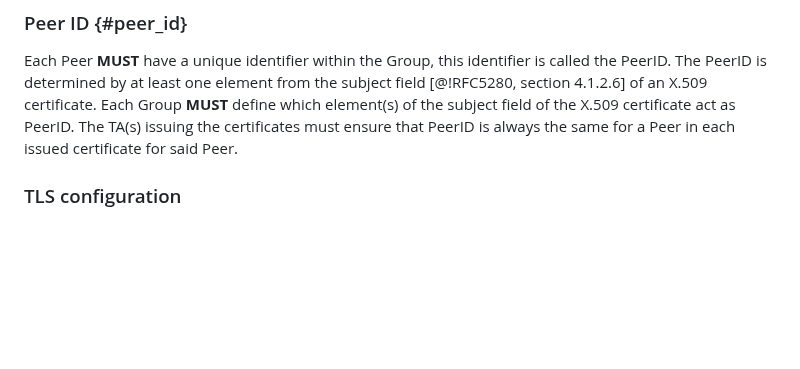
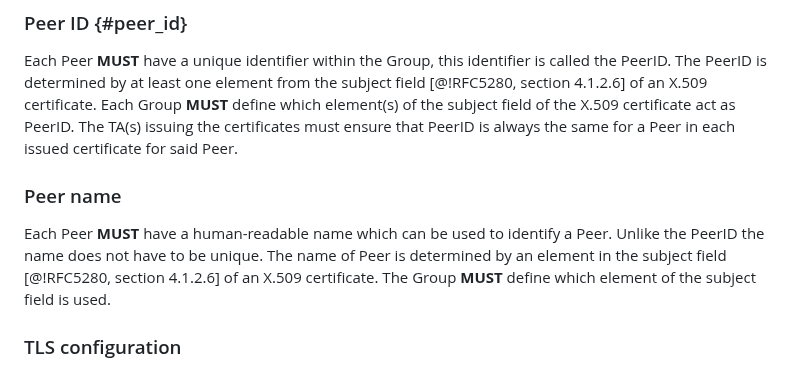
Before and after one commit to Logius-standaarden/fsc-core, a Markdown page: draft-fsc-core-00.md, the part around the change. GitHub-like rendering; blank space fills up the shorter version.

Commit message:
core: add Peer name description

```diff
--- a/draft-fsc-core-00.md
+++ b/draft-fsc-core-00.md
@@ -289,6 +289,10 @@ The ID of the Group is the URI[@!RFC3986] of the Directory. The URI **MUST** con
 
 Each Peer **MUST** have a unique identifier within the Group, this identifier is called the PeerID. The PeerID is determined by at least one element from the subject field [@!RFC5280, section 4.1.2.6] of an X.509 certificate. Each Group **MUST** define which element(s) of the subject field of the X.509 certificate act as PeerID.
 The TA(s) issuing the certificates must ensure that PeerID is always the same for a Peer in each issued certificate for said Peer.
+
+### Peer name
+
+Each Peer **MUST** have a human-readable name which can be used to identify a Peer. Unlike the PeerID the name does not have to be unique. The name of Peer is determined by an element in the subject field [@!RFC5280, section 4.1.2.6] of an X.509 certificate. The Group **MUST** define which element of the subject field is used.
 
 ### TLS configuration
 
```
